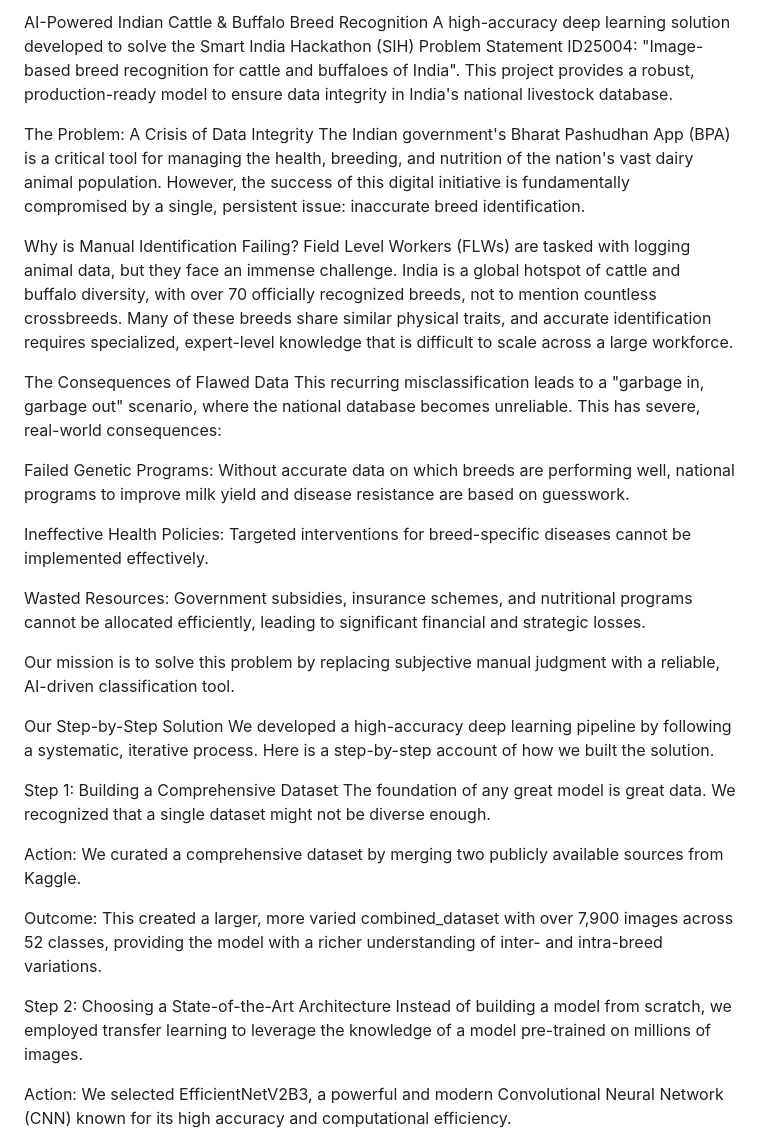
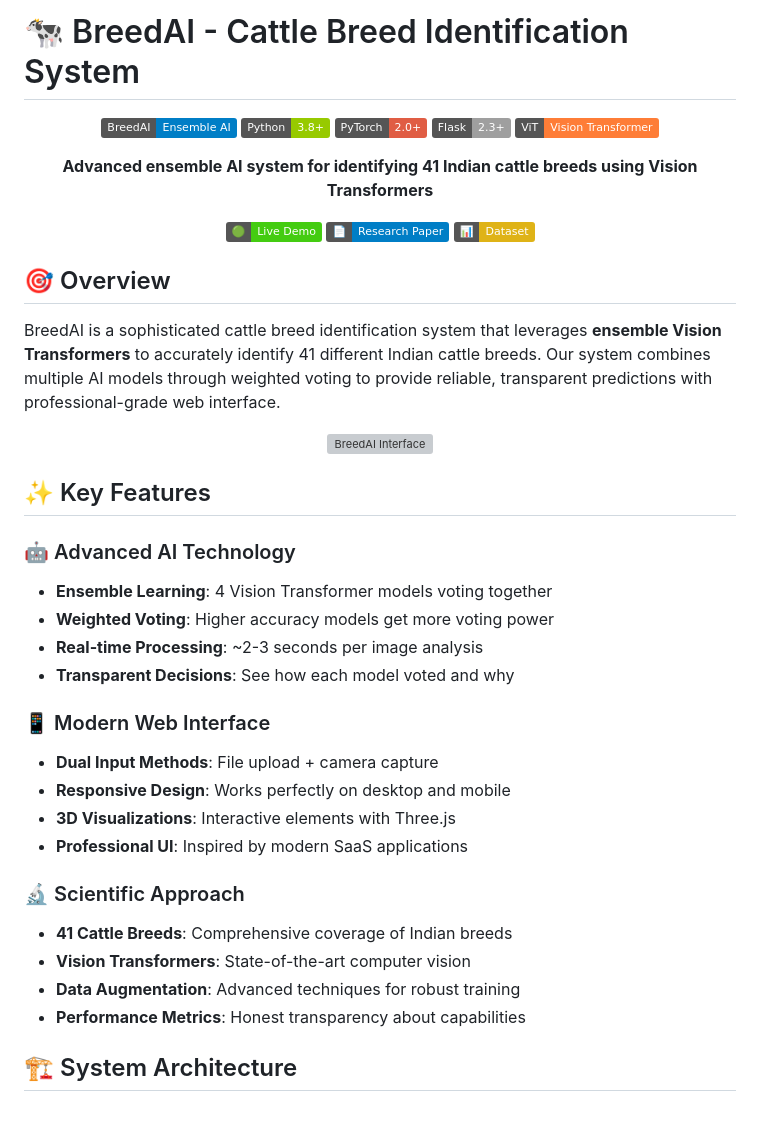
Before and after one commit to abrar225/AI_cattle_vison, a Markdown page: README.md, the part around one of its changes. Rendered like a GitHub page; badges without logos; blank space fills up the shorter version; grey boxes are pictures that could not be loaded.

```diff
--- a/README.md
+++ b/README.md
@@ -1,35 +1,48 @@
-AI-Powered Indian Cattle & Buffalo Breed Recognition
-A high-accuracy deep learning solution developed to solve the Smart India Hackathon (SIH) Problem Statement ID25004: "Image-based breed recognition for cattle and buffaloes of India". This project provides a robust, production-ready model to ensure data integrity in India's national livestock database.
+# 🐄 BreedAI - Cattle Breed Identification System
 
-The Problem: A Crisis of Data Integrity
-The Indian government's Bharat Pashudhan App (BPA) is a critical tool for managing the health, breeding, and nutrition of the nation's vast dairy animal population. However, the success of this digital initiative is fundamentally compromised by a single, persistent issue: inaccurate breed identification.
+<div align="center">
 
-Why is Manual Identification Failing?
-Field Level Workers (FLWs) are tasked with logging animal data, but they face an immense challenge. India is a global hotspot of cattle and buffalo diversity, with over 70 officially recognized breeds, not to mention countless crossbreeds. Many of these breeds share similar physical traits, and accurate identification requires specialized, expert-level knowledge that is difficult to scale across a large workforce.
+![BreedAI](https://img.shields.io/badge/BreedAI-Ensemble%20AI-blue)
+![Python](https://img.shields.io/badge/Python-3.8%2B-green)
+![PyTorch](https://img.shields.io/badge/PyTorch-2.0%2B-red)
+![Flask](https://img.shields.io/badge/Flask-2.3%2B-lightgrey)
+![Vision Transformer](https://img.shields.io/badge/ViT-Vision%20Transformer-orange)
 
-The Consequences of Flawed Data
-This recurring misclassification leads to a "garbage in, garbage out" scenario, where the national database becomes unreliable. This has severe, real-world consequences:
+**Advanced ensemble AI system for identifying 41 Indian cattle breeds using Vision Transformers**
 
-Failed Genetic Programs: Without accurate data on which breeds are performing well, national programs to improve milk yield and disease resistance are based on guesswork.
+[![Demo](https://img.shields.io/badge/🟢-Live%20Demo-brightgreen)](http://your-demo-link.com)
+[![Paper](https://img.shields.io/badge/📄-Research%20Paper-blue)](#)
+[![Dataset](https://img.shields.io/badge/📊-Dataset-yellow)](https://www.kaggle.com/datasets/sujayroy723/indian-cattle-breeds)
 
-Ineffective Health Policies: Targeted interventions for breed-specific diseases cannot be implemented effectively.
+</div>
 
-Wasted Resources: Government subsidies, insurance schemes, and nutritional programs cannot be allocated efficiently, leading to significant financial and strategic losses.
+## 🎯 Overview
 
-Our mission is to solve this problem by replacing subjective manual judgment with a reliable, AI-driven classification tool.
+BreedAI is a sophisticated cattle breed identification system that leverages **ensemble Vision Transformers** to accurately identify 41 different Indian cattle breeds. Our system combines multiple AI models through weighted voting to provide reliable, transparent predictions with professional-grade web interface.
 
-Our Step-by-Step Solution
-We developed a high-accuracy deep learning pipeline by following a systematic, iterative process. Here is a step-by-step account of how we built the solution.
+<div align="center">
+  <img src="https://via.placeholder.com/800x400/6366f1/ffffff?text=BreedAI+Ensemble+System" alt="BreedAI Interface" width="800"/>
+</div>
 
-Step 1: Building a Comprehensive Dataset
-The foundation of any great model is great data. We recognized that a single dataset might not be diverse enough.
+## ✨ Key Features
 
-Action: We curated a comprehensive dataset by merging two publicly available sources from Kaggle.
+### 🤖 Advanced AI Technology
+- **Ensemble Learning**: 4 Vision Transformer models voting together
+- **Weighted Voting**: Higher accuracy models get more voting power
+- **Real-time Processing**: ~2-3 seconds per image analysis
+- **Transparent Decisions**: See how each model voted and why
 
-Outcome: This created a larger, more varied combined_dataset with over 7,900 images across 52 classes, providing the model with a richer understanding of inter- and intra-breed variations.
+### 📱 Modern Web Interface
+- **Dual Input Methods**: File upload + camera capture
+- **Responsive Design**: Works perfectly on desktop and mobile
+- **3D Visualizations**: Interactive elements with Three.js
+- **Professional UI**: Inspired by modern SaaS applications
 
-Step 2: Choosing a State-of-the-Art Architecture
-Instead of building a model from scratch, we employed transfer learning to leverage the knowledge of a model pre-trained on millions of images.
+### 🔬 Scientific Approach
+- **41 Cattle Breeds**: Comprehensive coverage of Indian breeds
+- **Vision Transformers**: State-of-the-art computer vision
+- **Data Augmentation**: Advanced techniques for robust training
+- **Performance Metrics**: Honest transparency about capabilities
 
-Action: We selected EfficientNetV2B3, a powerful and modern Convolutional Neural Network (CNN) known for its high accuracy and computational efficiency.
+## 🏗️ System Architecture
 
```
Also changed, not shown: other parts of README.md (+284 -32 lines).
